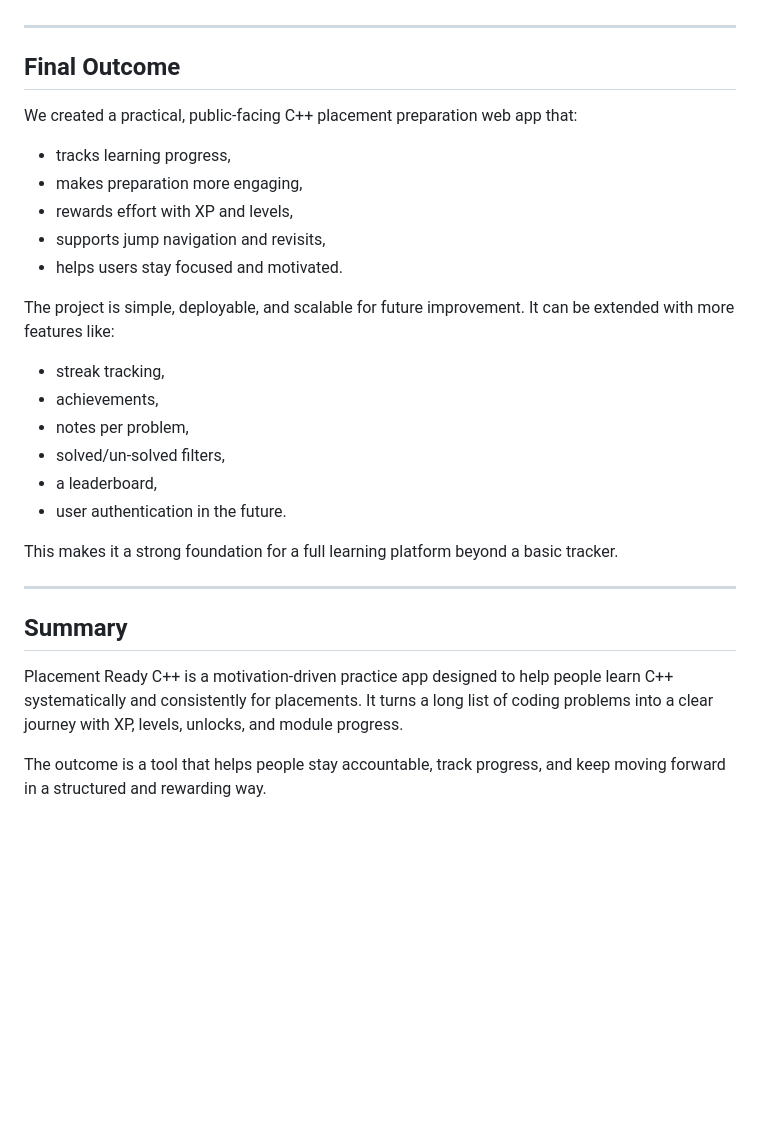
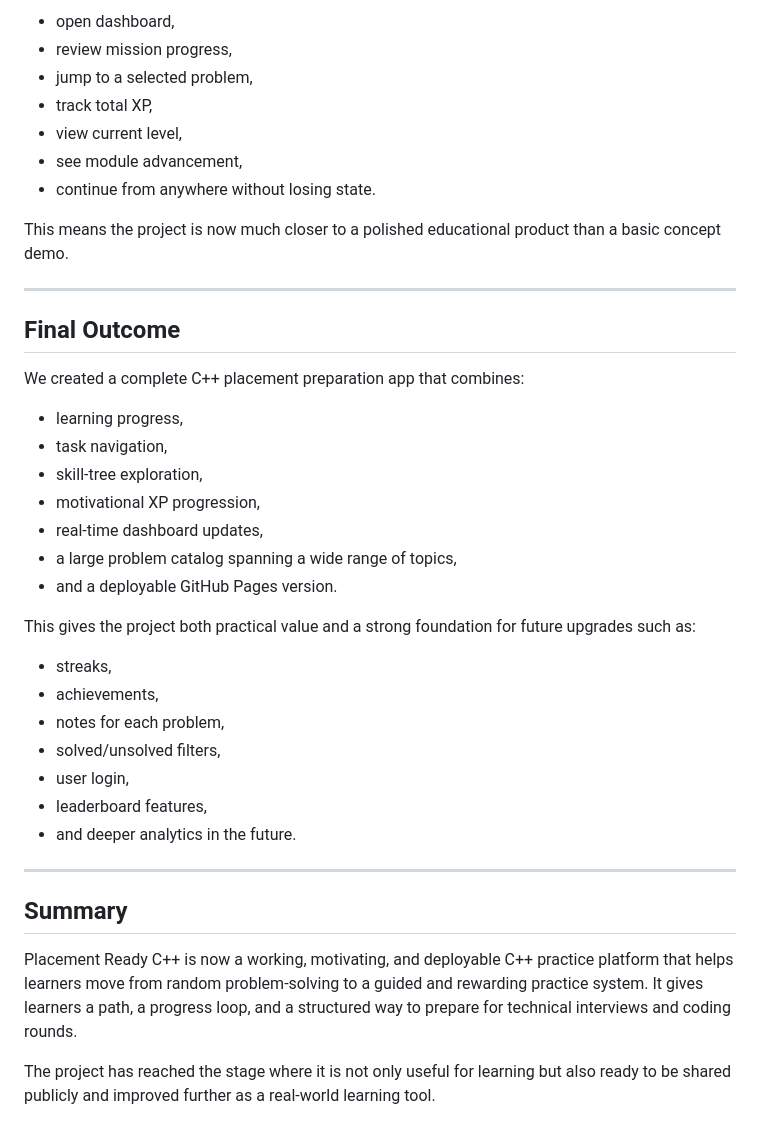
Before and after one commit to dragalpha/placement-ready-cpp, a Markdown page: job_done.md, the part around one of its changes. Drawn GitHub-style; blank space fills up the shorter version.

```diff
--- a/job_done.md
+++ b/job_done.md
@@ -92,29 +107,39 @@ It helps people move from passive problem consumption to active, guided practice
+- open dashboard,
+- review mission progress,
+- jump to a selected problem,
+- track total XP,
+- view current level,
+- see module advancement,
+- continue from anywhere without losing state.
+
+This means the project is now much closer to a polished educational product than a basic concept demo.
 
 ---
 
 ## Final Outcome
 
-We created a practical, public-facing C++ placement preparation web app that:
-- tracks learning progress,
-- makes preparation more engaging,
-- rewards effort with XP and levels,
-- supports jump navigation and revisits,
-- helps users stay focused and motivated.
+We created a complete C++ placement preparation app that combines:
+- learning progress,
+- task navigation,
+- skill-tree exploration,
+- motivational XP progression,
+- real-time dashboard updates,
+- a large problem catalog spanning a wide range of topics,
+- and a deployable GitHub Pages version.
 
-The project is simple, deployable, and scalable for future improvement. It can be extended with more features like:
-- streak tracking,
+This gives the project both practical value and a strong foundation for future upgrades such as:
+- streaks,
 - achievements,
-- notes per problem,
-- solved/un-solved filters,
-- a leaderboard,
-- user authentication in the future.
-
-This makes it a strong foundation for a full learning platform beyond a basic tracker.
+- notes for each problem,
+- solved/unsolved filters,
+- user login,
+- leaderboard features,
+- and deeper analytics in the future.
 
 ---
 
 ## Summary
 
-Placement Ready C++ is a motivation-driven practice app designed to help people learn C++ systematically and consistently for placements. It turns a long list of coding problems into a clear journey with XP, levels, unlocks, and module progress.
+Placement Ready C++ is now a working, motivating, and deployable C++ practice platform that helps learners move from random problem-solving to a guided and rewarding practice system. It gives learners a path, a progress loop, and a structured way to prepare for technical interviews and coding rounds.
 
-The outcome is a tool that helps people stay accountable, track progress, and keep moving forward in a structured and rewarding way.
+The project has reached the stage where it is not only useful for learning but also ready to be shared publicly and improved further as a real-world learning tool.
```
Also changed, not shown: other parts of job_done.md (+76 -61 lines).
